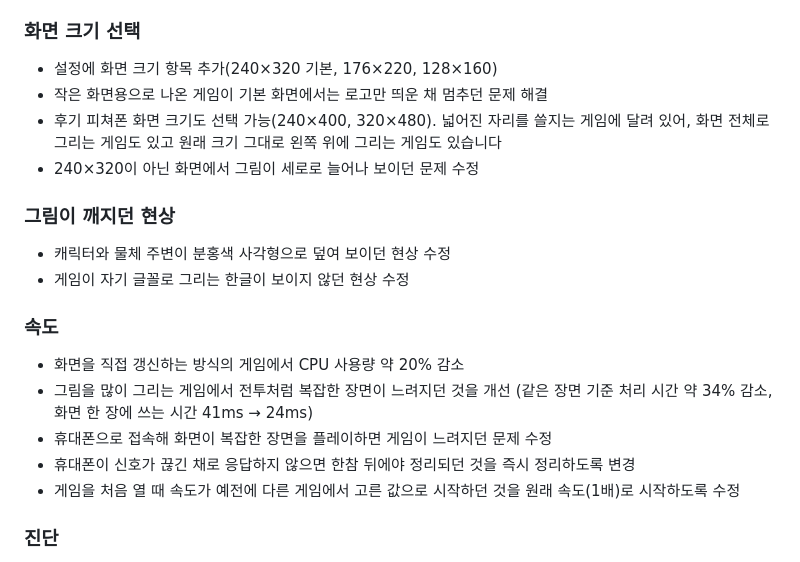
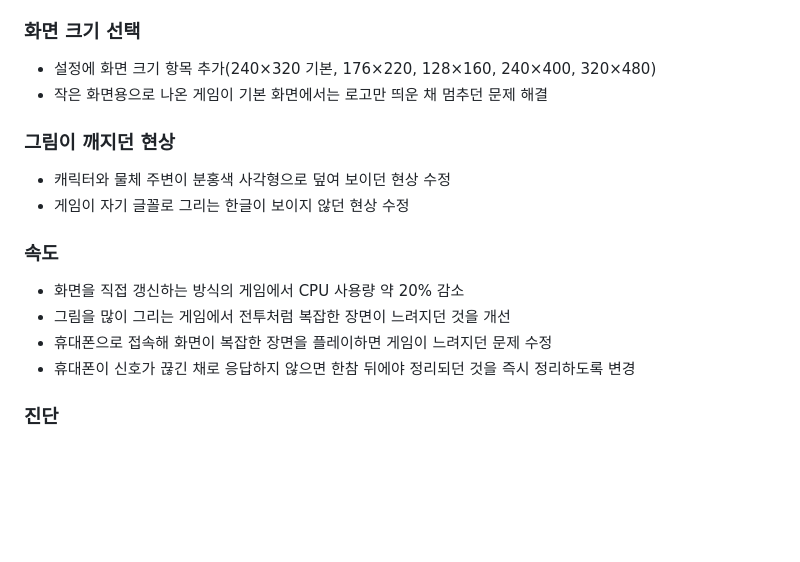
Before and after one commit to movingwoo/wfeature, a Markdown page: CHANGELOG.md, the part around the change. Drawn GitHub-style; blank space fills up the shorter version.

Commit message:
Update CHANGELOG with new features and fixes
Added new screen size options and improved performance.

```diff
--- a/CHANGELOG.md
+++ b/CHANGELOG.md
@@ -24,12 +24,8 @@
 
 ### 화면 크기 선택
 
-- 설정에 화면 크기 항목 추가(240×320 기본, 176×220, 128×160)
+- 설정에 화면 크기 항목 추가(240×320 기본, 176×220, 128×160, 240×400, 320×480)
 - 작은 화면용으로 나온 게임이 기본 화면에서는 로고만 띄운 채 멈추던 문제 해결
-- 후기 피쳐폰 화면 크기도 선택 가능(240×400, 320×480). 넓어진 자리를
-  쓸지는 게임에 달려 있어, 화면 전체로 그리는 게임도 있고 원래 크기 그대로
-  왼쪽 위에 그리는 게임도 있습니다
-- 240×320이 아닌 화면에서 그림이 세로로 늘어나 보이던 문제 수정
 
 ### 그림이 깨지던 현상
 
@@ -40,11 +36,8 @@
 
 - 화면을 직접 갱신하는 방식의 게임에서 CPU 사용량 약 20% 감소
 - 그림을 많이 그리는 게임에서 전투처럼 복잡한 장면이 느려지던 것을 개선
-  (같은 장면 기준 처리 시간 약 34% 감소, 화면 한 장에 쓰는 시간 41ms → 24ms)
 - 휴대폰으로 접속해 화면이 복잡한 장면을 플레이하면 게임이 느려지던 문제 수정
 - 휴대폰이 신호가 끊긴 채로 응답하지 않으면 한참 뒤에야 정리되던 것을 즉시 정리하도록 변경
-- 게임을 처음 열 때 속도가 예전에 다른 게임에서 고른 값으로 시작하던 것을
-  원래 속도(1배)로 시작하도록 수정
 
 ### 진단
 
```
